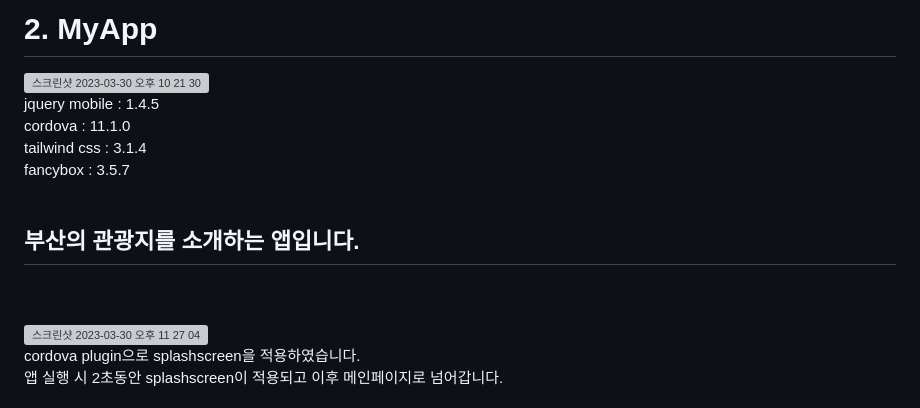
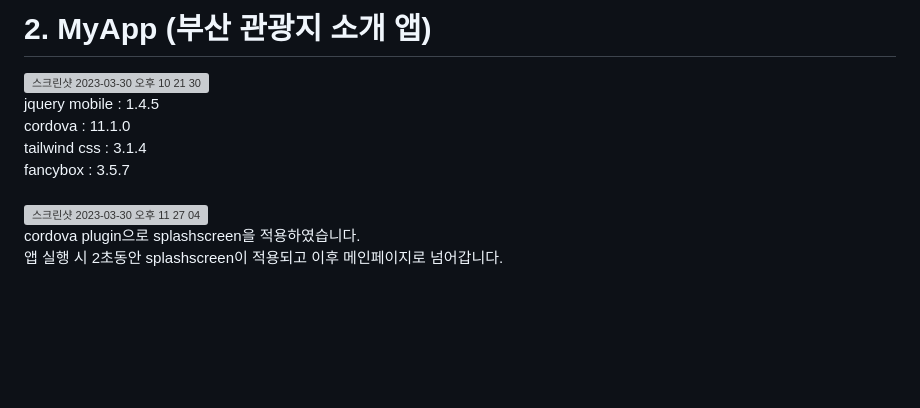
Before and after one commit to KorJM/Cordova, a Markdown page: placeInBusan/README.md, the part around the change. Rendered like a GitHub page; blank space fills up the shorter version; grey boxes are pictures that could not be loaded.

```diff
--- a/placeInBusan/README.md
+++ b/placeInBusan/README.md
@@ -1,12 +1,10 @@
-<h1>2. MyApp</h1>
+<h1>2. MyApp (부산 관광지 소개 앱)</h1>
 <img width="270" alt="스크린샷 2023-03-30 오후 10 21 30" src="https://user-images.githubusercontent.com/114234223/228849582-7097cb36-b123-4441-8fcb-370220e63d94.png">
 
 jquery mobile : 1.4.5 <br>
 cordova : 11.1.0<br>
 tailwind css : 3.1.4 <br>
 fancybox : 3.5.7
-<br><br>
-<h2>부산의 관광지를 소개하는 앱입니다.</h2>
 <br><br>
 <img width="303" alt="스크린샷 2023-03-30 오후 11 27 04" src="https://user-images.githubusercontent.com/114234223/228868529-a11cc809-6468-4b18-9e0a-b3d017733b28.png"><br>
 cordova plugin으로 splashscreen을 적용하였습니다.<br>
```
